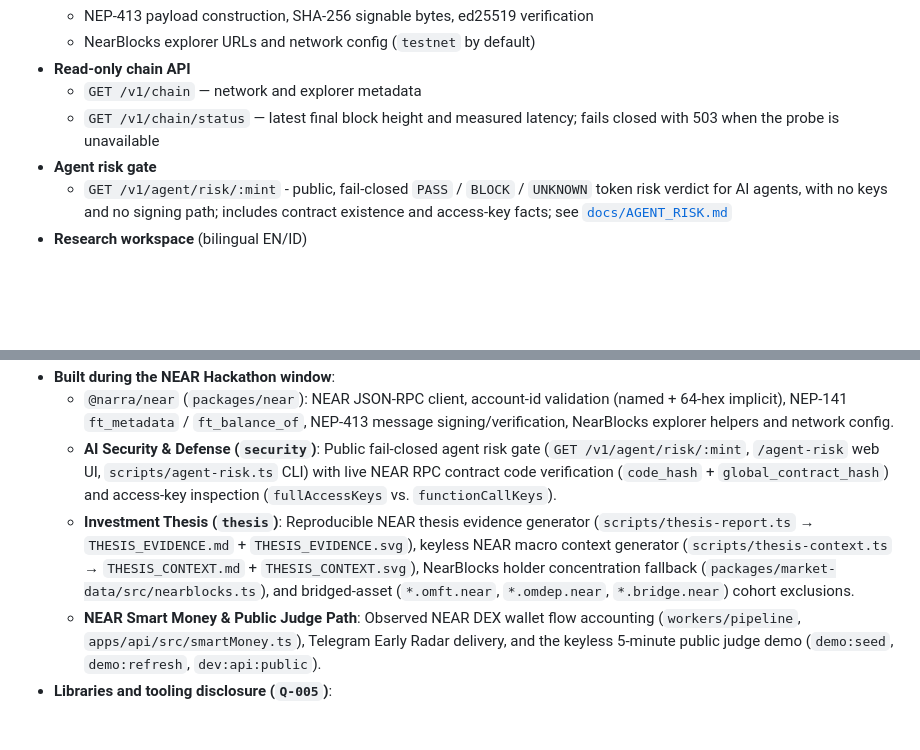
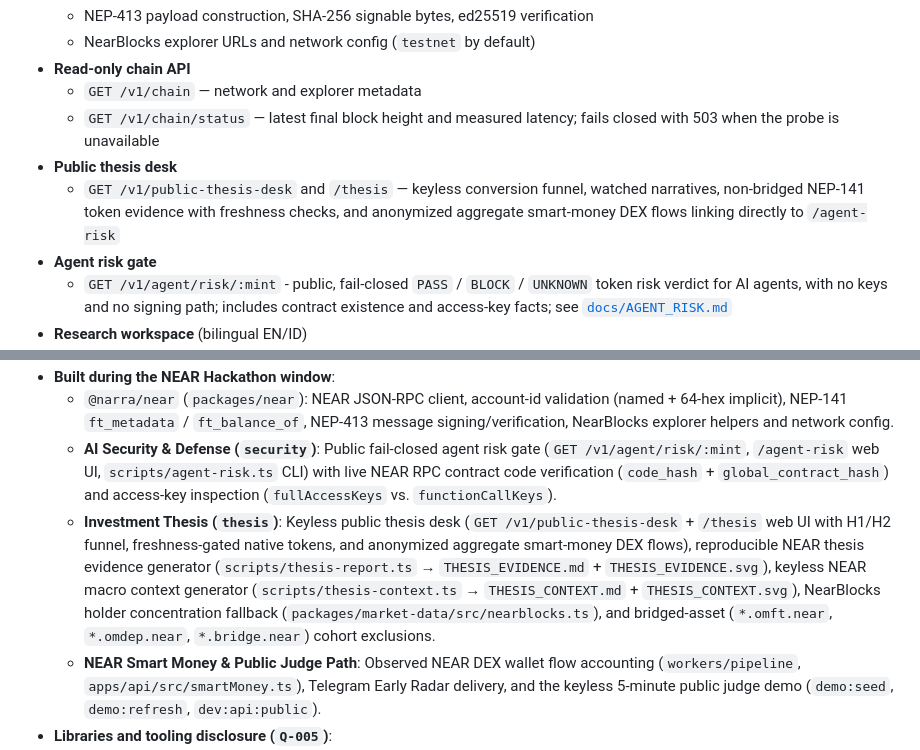
Before and after one commit to wyntrax/narrax-near, a Markdown page: README.md, 2 parts joined by grey strips. Rendered like a GitHub page; blank space fills up the shorter version.

```diff
--- a/README.md
+++ b/README.md
@@ -104,6 +120,10 @@ the contract and a policy example.
   - `GET /v1/chain` — network and explorer metadata
   - `GET /v1/chain/status` — latest final block height and measured latency; fails closed
     with 503 when the probe is unavailable
+- **Public thesis desk**
+  - `GET /v1/public-thesis-desk` and `/thesis` — keyless conversion funnel, watched narratives,
+    non-bridged NEP-141 token evidence with freshness checks, and anonymized aggregate smart-money
+    DEX flows linking directly to `/agent-risk`
 - **Agent risk gate**
   - `GET /v1/agent/risk/:mint` - public, fail-closed `PASS` / `BLOCK` / `UNKNOWN` token risk verdict
     for AI agents, with no keys and no signing path; includes contract existence and access-key facts;
@@ -222,7 +242,7 @@ Per `HACKATHON.md` (`Q-001`, `Q-002`, `Q-003`, `Q-005`):
 - **Built during the NEAR Hackathon window**:
   - `@narra/near` (`packages/near`): NEAR JSON-RPC client, account-id validation (named + 64-hex implicit), NEP-141 `ft_metadata` / `ft_balance_of`, NEP-413 message signing/verification, NearBlocks explorer helpers and network config.
   - **AI Security & Defense (`security`)**: Public fail-closed agent risk gate (`GET /v1/agent/risk/:mint`, `/agent-risk` web UI, `scripts/agent-risk.ts` CLI) with live NEAR RPC contract code verification (`code_hash` + `global_contract_hash`) and access-key inspection (`fullAccessKeys` vs. `functionCallKeys`).
-  - **Investment Thesis (`thesis`)**: Reproducible NEAR thesis evidence generator (`scripts/thesis-report.ts` → `THESIS_EVIDENCE.md` + `THESIS_EVIDENCE.svg`), keyless NEAR macro context generator (`scripts/thesis-context.ts` → `THESIS_CONTEXT.md` + `THESIS_CONTEXT.svg`), NearBlocks holder concentration fallback (`packages/market-data/src/nearblocks.ts`), and bridged-asset (`*.omft.near`, `*.omdep.near`, `*.bridge.near`) cohort exclusions.
+  - **Investment Thesis (`thesis`)**: Keyless public thesis desk (`GET /v1/public-thesis-desk` + `/thesis` web UI with H1/H2 funnel, freshness-gated native tokens, and anonymized aggregate smart-money DEX flows), reproducible NEAR thesis evidence generator (`scripts/thesis-report.ts` → `THESIS_EVIDENCE.md` + `THESIS_EVIDENCE.svg`), keyless NEAR macro context generator (`scripts/thesis-context.ts` → `THESIS_CONTEXT.md` + `THESIS_CONTEXT.svg`), NearBlocks holder concentration fallback (`packages/market-data/src/nearblocks.ts`), and bridged-asset (`*.omft.near`, `*.omdep.near`, `*.bridge.near`) cohort exclusions.
   - **NEAR Smart Money & Public Judge Path**: Observed NEAR DEX wallet flow accounting (`workers/pipeline`, `apps/api/src/smartMoney.ts`), Telegram Early Radar delivery, and the keyless 5-minute public judge demo (`demo:seed`, `demo:refresh`, `dev:api:public`).
 - **Libraries and tooling disclosure (`Q-005`)**:
   - Open-source packages: Next.js 15, React 19, Fastify, Prisma (PostgreSQL), ioredis / BullMQ, `@privy-io/react-auth`, TanStack Query, Radix UI, Tailwind CSS, Zod, Vitest, Playwright.
```
Also changed, not shown: other parts of README.md (+21 -5 lines), docs/JUDGE.md (+2 -2 lines), docs/screenshots/thesis-desk.png (added).
